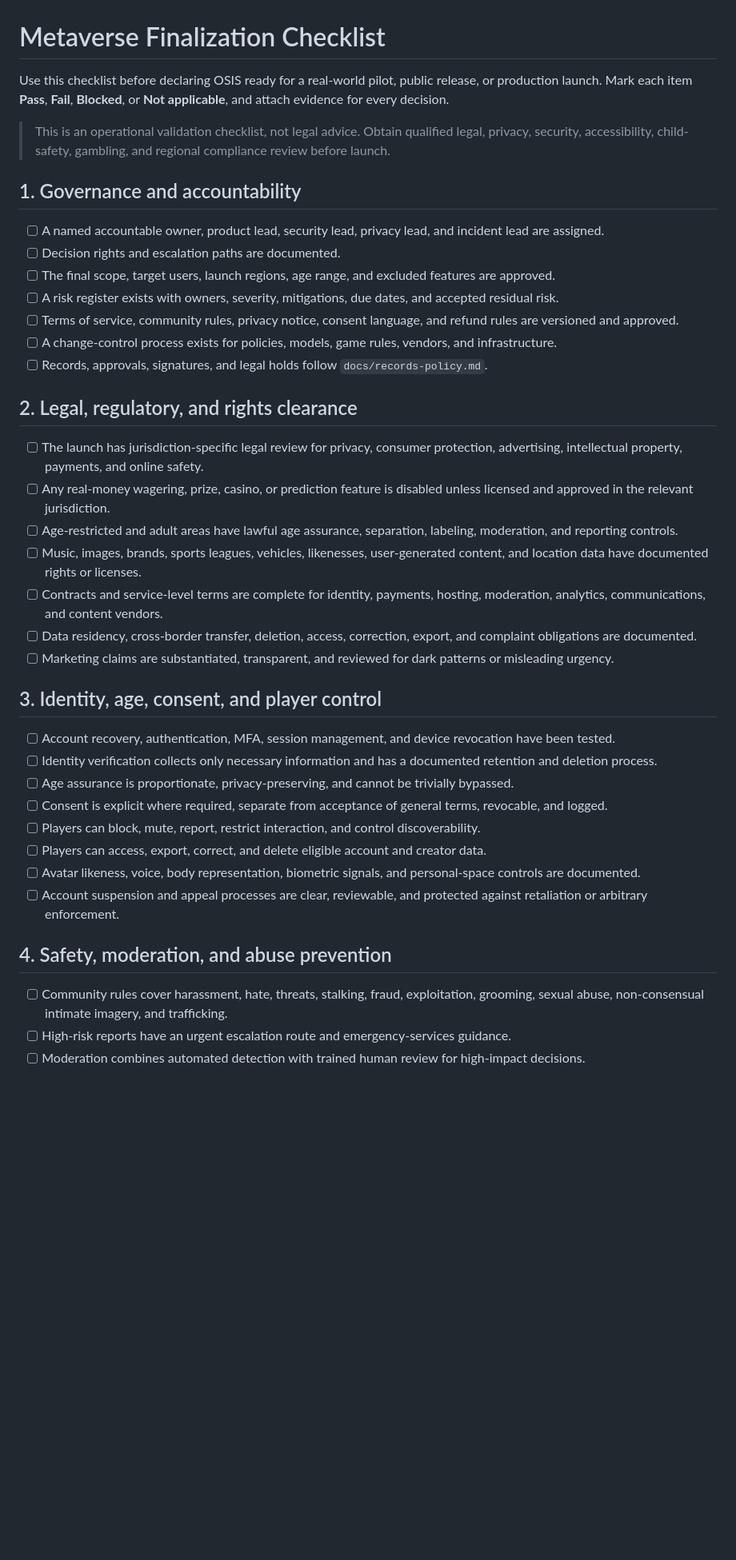
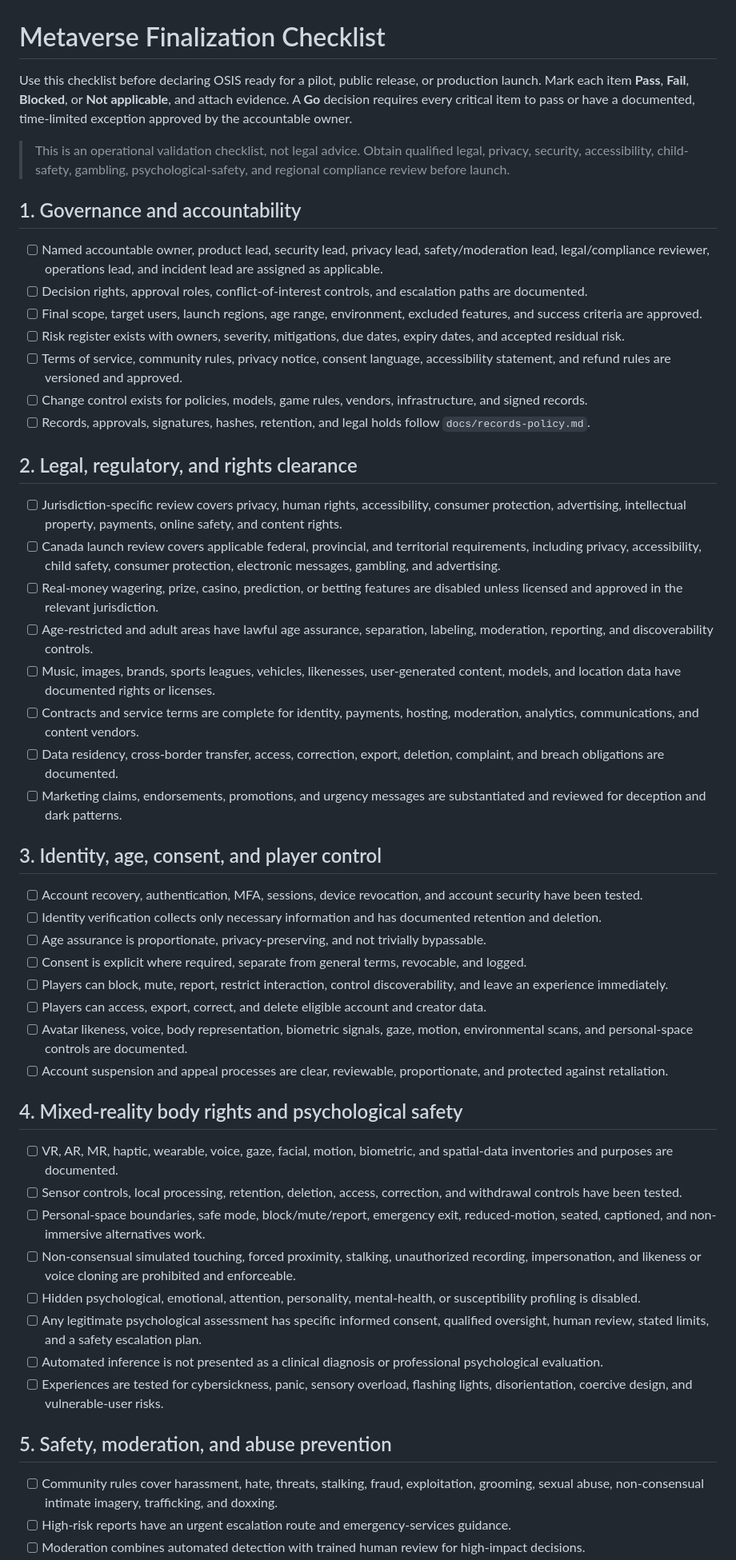
Before and after one commit to waskahativan2-wq/Metaverse, a Markdown page: docs/metaverse-finalization-checklist.md, the part around one of its changes. Shown at 80% size. Drawn GitHub-style; blank space fills up the shorter version.

Commit message:
Finalize launch checklist with Canadian, mixed-reality, AI governance, and signed evidence gates.

```diff
--- a/docs/metaverse-finalization-checklist.md
+++ b/docs/metaverse-finalization-checklist.md
@@ -1,42 +1,54 @@
 # Metaverse Finalization Checklist
 
-Use this checklist before declaring OSIS ready for a real-world pilot, public release, or production launch. Mark each item **Pass**, **Fail**, **Blocked**, or **Not applicable**, and attach evidence for every decision.
+Use this checklist before declaring OSIS ready for a pilot, public release, or production launch. Mark each item **Pass**, **Fail**, **Blocked**, or **Not applicable**, and attach evidence. A **Go** decision requires every critical item to pass or have a documented, time-limited exception approved by the accountable owner.
 
-> This is an operational validation checklist, not legal advice. Obtain qualified legal, privacy, security, accessibility, child-safety, gambling, and regional compliance review before launch.
+> This is an operational validation checklist, not legal advice. Obtain qualified legal, privacy, security, accessibility, child-safety, gambling, psychological-safety, and regional compliance review before launch.
 
 ## 1. Governance and accountability
 
-- [ ] A named accountable owner, product lead, security lead, privacy lead, and incident lead are assigned.
-- [ ] Decision rights and escalation paths are documented.
-- [ ] The final scope, target users, launch regions, age range, and excluded features are approved.
-- [ ] A risk register exists with owners, severity, mitigations, due dates, and accepted residual risk.
-- [ ] Terms of service, community rules, privacy notice, consent language, and refund rules are versioned and approved.
-- [ ] A change-control process exists for policies, models, game rules, vendors, and infrastructure.
-- [ ] Records, approvals, signatures, and legal holds follow `docs/records-policy.md`.
+- [ ] Named accountable owner, product lead, security lead, privacy lead, safety/moderation lead, legal/compliance reviewer, operations lead, and incident lead are assigned as applicable.
+- [ ] Decision rights, approval roles, conflict-of-interest controls, and escalation paths are documented.
+- [ ] Final scope, target users, launch regions, age range, environment, excluded features, and success criteria are approved.
+- [ ] Risk register exists with owners, severity, mitigations, due dates, expiry dates, and accepted residual risk.
+- [ ] Terms of service, community rules, privacy notice, consent language, accessibility statement, and refund rules are versioned and approved.
+- [ ] Change control exists for policies, models, game rules, vendors, infrastructure, and signed records.
+- [ ] Records, approvals, signatures, hashes, retention, and legal holds follow `docs/records-policy.md`.
 
 ## 2. Legal, regulatory, and rights clearance
 
-- [ ] The launch has jurisdiction-specific legal review for privacy, consumer protection, advertising, intellectual property, payments, and online safety.
-- [ ] Any real-money wagering, prize, casino, or prediction feature is disabled unless licensed and approved in the relevant jurisdiction.
-- [ ] Age-restricted and adult areas have lawful age assurance, separation, labeling, moderation, and reporting controls.
-- [ ] Music, images, brands, sports leagues, vehicles, likenesses, user-generated content, and location data have documented rights or licenses.
-- [ ] Contracts and service-level terms are complete for identity, payments, hosting, moderation, analytics, communications, and content vendors.
-- [ ] Data residency, cross-border transfer, deletion, access, correction, export, and complaint obligations are documented.
-- [ ] Marketing claims are substantiated, transparent, and reviewed for dark patterns or misleading urgency.
+- [ ] Jurisdiction-specific review covers privacy, human rights, accessibility, consumer protection, advertising, intellectual property, payments, online safety, and content rights.
+- [ ] Canada launch review covers applicable federal, provincial, and territorial requirements, including privacy, accessibility, child safety, consumer protection, electronic messages, gambling, and advertising.
+- [ ] Real-money wagering, prize, casino, prediction, or betting features are disabled unless licensed and approved in the relevant jurisdiction.
+- [ ] Age-restricted and adult areas have lawful age assurance, separation, labeling, moderation, reporting, and discoverability controls.
+- [ ] Music, images, brands, sports leagues, vehicles, likenesses, user-generated content, models, and location data have documented rights or licenses.
+- [ ] Contracts and service terms are complete for identity, payments, hosting, moderation, analytics, communications, and content vendors.
+- [ ] Data residency, cross-border transfer, access, correction, export, deletion, complaint, and breach obligations are documented.
+- [ ] Marketing claims, endorsements, promotions, and urgency messages are substantiated and reviewed for deception and dark patterns.
 
 ## 3. Identity, age, consent, and player control
 
-- [ ] Account recovery, authentication, MFA, session management, and device revocation have been tested.
-- [ ] Identity verification collects only necessary information and has a documented retention and deletion process.
-- [ ] Age assurance is proportionate, privacy-preserving, and cannot be trivially bypassed.
-- [ ] Consent is explicit where required, separate from acceptance of general terms, revocable, and logged.
-- [ ] Players can block, mute, report, restrict interaction, and control discoverability.
+- [ ] Account recovery, authentication, MFA, sessions, device revocation, and account security have been tested.
+- [ ] Identity verification collects only necessary information and has documented retention and deletion.
+- [ ] Age assurance is proportionate, privacy-preserving, and not trivially bypassable.
+- [ ] Consent is explicit where required, separate from general terms, revocable, and logged.
+- [ ] Players can block, mute, report, restrict interaction, control discoverability, and leave an experience immediately.
 - [ ] Players can access, export, correct, and delete eligible account and creator data.
-- [ ] Avatar likeness, voice, body representation, biometric signals, and personal-space controls are documented.
-- [ ] Account suspension and appeal processes are clear, reviewable, and protected against retaliation or arbitrary enforcement.
+- [ ] Avatar likeness, voice, body representation, biometric signals, gaze, motion, environmental scans, and personal-space controls are documented.
+- [ ] Account suspension and appeal processes are clear, reviewable, proportionate, and protected against retaliation.
 
-## 4. Safety, moderation, and abuse prevention
+## 4. Mixed-reality body rights and psychological safety
 
-- [ ] Community rules cover harassment, hate, threats, stalking, fraud, exploitation, grooming, sexual abuse, non-consensual intimate imagery, and trafficking.
+- [ ] VR, AR, MR, haptic, wearable, voice, gaze, facial, motion, biometric, and spatial-data inventories and purposes are documented.
+- [ ] Sensor controls, local processing, retention, deletion, access, correction, and withdrawal controls have been tested.
+- [ ] Personal-space boundaries, safe mode, block/mute/report, emergency exit, reduced-motion, seated, captioned, and non-immersive alternatives work.
+- [ ] Non-consensual simulated touching, forced proximity, stalking, unauthorized recording, impersonation, and likeness or voice cloning are prohibited and enforceable.
+- [ ] Hidden psychological, emotional, attention, personality, mental-health, or susceptibility profiling is disabled.
+- [ ] Any legitimate psychological assessment has specific informed consent, qualified oversight, human review, stated limits, and a safety escalation plan.
+- [ ] Automated inference is not presented as a clinical diagnosis or professional psychological evaluation.
+- [ ] Experiences are tested for cybersickness, panic, sensory overload, flashing lights, disorientation, coercive design, and vulnerable-user risks.
+
+## 5. Safety, moderation, and abuse prevention
+
+- [ ] Community rules cover harassment, hate, threats, stalking, fraud, exploitation, grooming, sexual abuse, non-consensual intimate imagery, trafficking, and doxxing.
 - [ ] High-risk reports have an urgent escalation route and emergency-services guidance.
 - [ ] Moderation combines automated detection with trained human review for high-impact decisions.
```
Also changed, not shown: other parts of docs/metaverse-finalization-checklist.md (+55 -35 lines).
